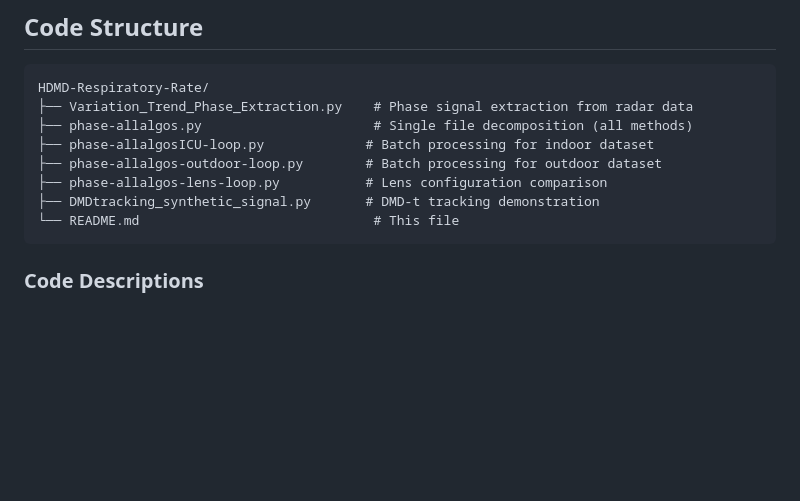
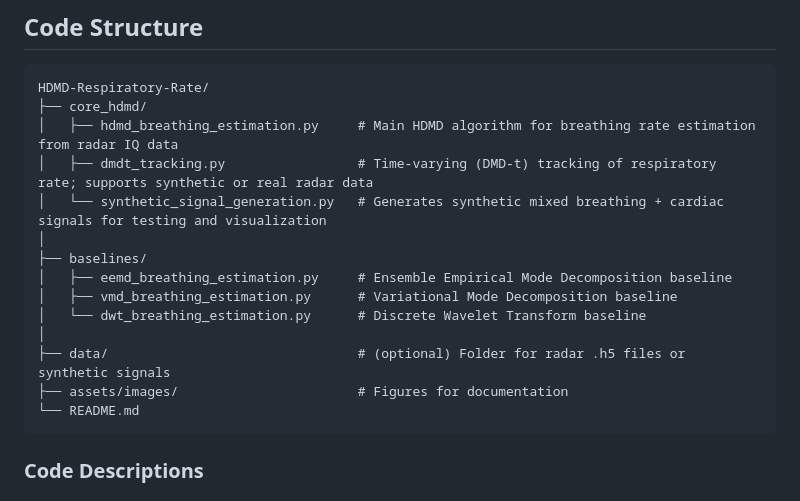
Before and after one commit to Suhani92/HDMD-Respiratory-Rate, a Markdown page: README.md, the part around the change. Rendered like a GitHub page; blank space fills up the shorter version.

````diff
--- a/README.md
+++ b/README.md
@@ -148,13 +148,19 @@ Navigate to the **Stream** tab and select **Sparse IQ** service. Configure the f
 ## Code Structure
 ```
 HDMD-Respiratory-Rate/
-├── Variation_Trend_Phase_Extraction.py    # Phase signal extraction from radar data
-├── phase-allalgos.py                      # Single file decomposition (all methods)
-├── phase-allalgosICU-loop.py             # Batch processing for indoor dataset
-├── phase-allalgos-outdoor-loop.py        # Batch processing for outdoor dataset
-├── phase-allalgos-lens-loop.py           # Lens configuration comparison
-├── DMDtracking_synthetic_signal.py       # DMD-t tracking demonstration
-└── README.md                              # This file
+├── core_hdmd/
+│   ├── hdmd_breathing_estimation.py     # Main HDMD algorithm for breathing rate estimation from radar IQ data
+│   ├── dmdt_tracking.py                 # Time-varying (DMD-t) tracking of respiratory rate; supports synthetic or real radar data
+│   └── synthetic_signal_generation.py   # Generates synthetic mixed breathing + cardiac signals for testing and visualization
+│
+├── baselines/
+│   ├── eemd_breathing_estimation.py     # Ensemble Empirical Mode Decomposition baseline
+│   ├── vmd_breathing_estimation.py      # Variational Mode Decomposition baseline
+│   └── dwt_breathing_estimation.py      # Discrete Wavelet Transform baseline
+│
+├── data/                                # (optional) Folder for radar .h5 files or synthetic signals
+├── assets/images/                       # Figures for documentation
+└── README.md
 ```
 
 ### Code Descriptions
````
